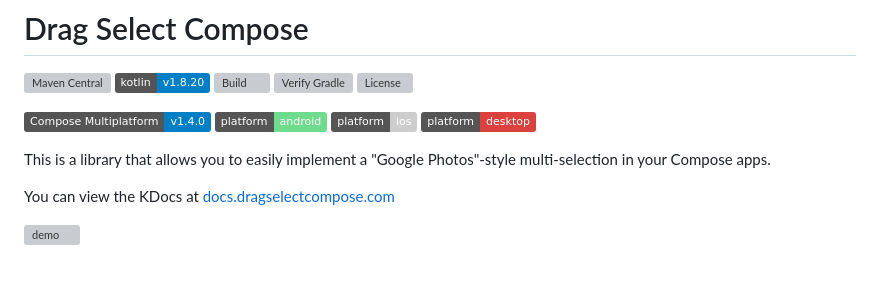
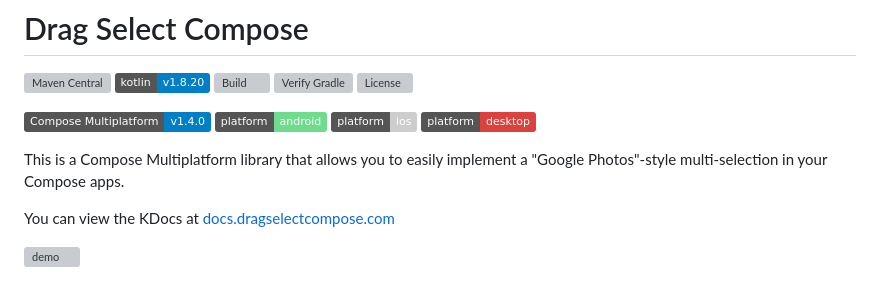
Before and after one commit to jordond/drag-select-compose, a Markdown page: README.md, the part around the change. Drawn GitHub-style; badges without logos; grey boxes are pictures that could not be loaded.

Commit message:
Update README.md
add description about compose multiplatform

```diff
--- a/README.md
+++ b/README.md
@@ -11,7 +11,7 @@
 ![badge-ios](http://img.shields.io/badge/platform-ios-CDCDCD.svg?style=flat)
 ![badge-desktop](http://img.shields.io/badge/platform-desktop-DB413D.svg?style=flat)
 
-This is a library that allows you to easily implement a "Google Photos"-style multi-selection in
+This is a Compose Multiplatform library that allows you to easily implement a "Google Photos"-style multi-selection in
 your Compose apps.
 
 You can view the KDocs at [docs.dragselectcompose.com](https://docs.dragselectcompose.com)
```
